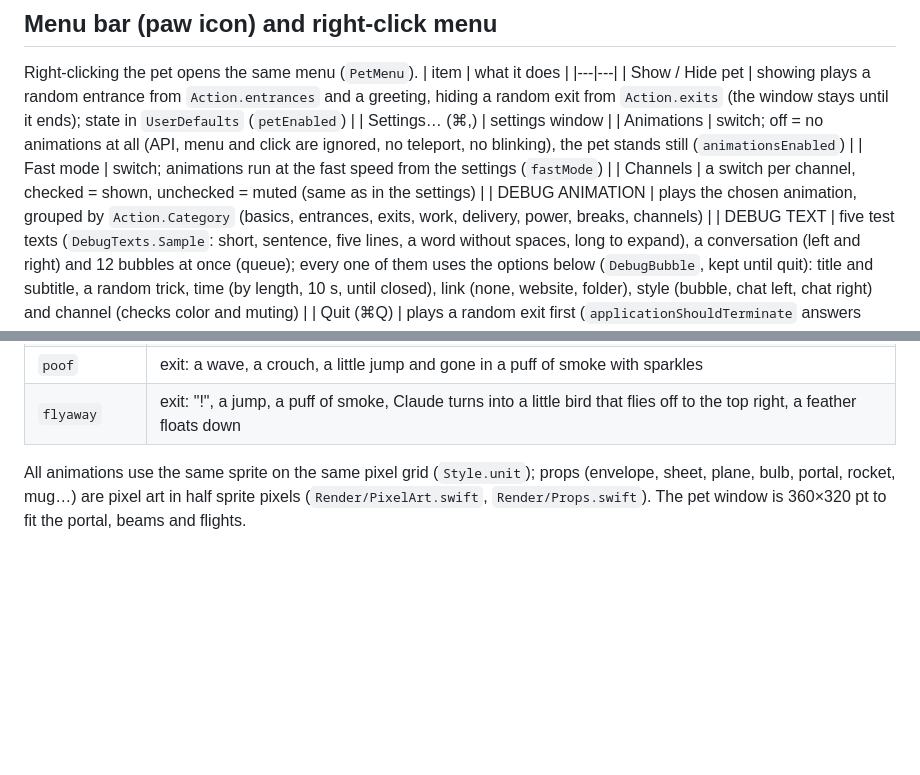
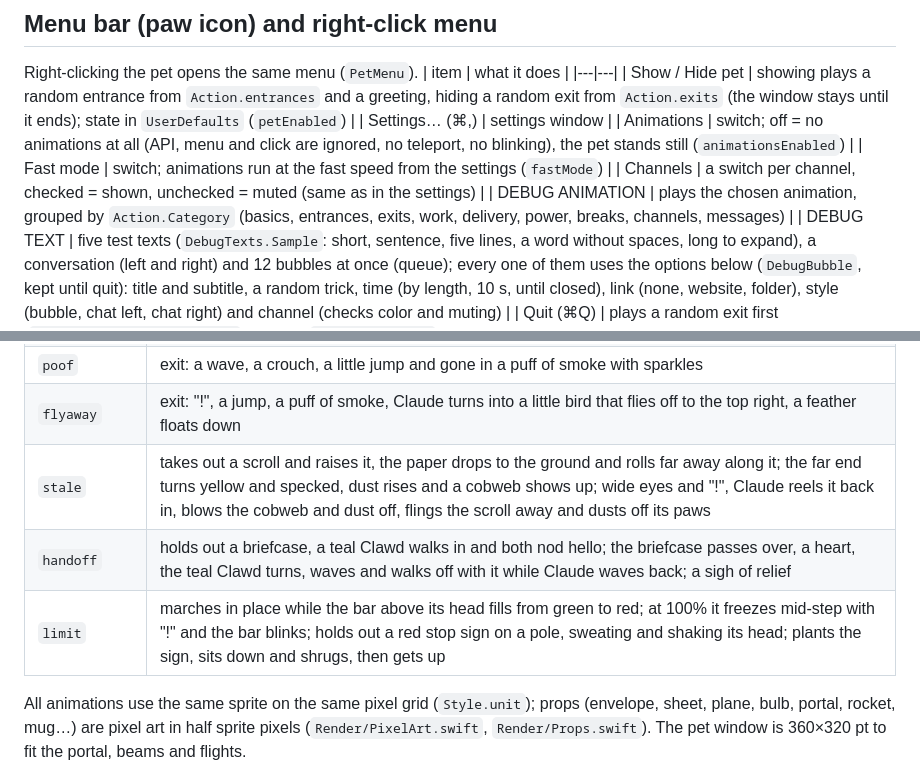
Before and after one commit to Swiezu/llm-pet, a Markdown page: macos/README.md, 2 parts joined by grey strips. Drawn GitHub-style; blank space fills up the shorter version.

Commit message:
feat: old news, handoff and limit reached animations

```diff
--- a/macos/README.md
+++ b/macos/README.md
@@ -11,7 +11,7 @@ Right-clicking the pet opens the same menu (`PetMenu`).
 | Animations | switch; off = no animations at all (API, menu and click are ignored, no teleport, no blinking), the pet stands still (`animationsEnabled`) |
 | Fast mode | switch; animations run at the fast speed from the settings (`fastMode`) |
 | Channels | a switch per channel, checked = shown, unchecked = muted (same as in the settings) |
-| DEBUG ANIMATION | plays the chosen animation, grouped by `Action.Category` (basics, entrances, exits, work, delivery, power, breaks, channels) |
+| DEBUG ANIMATION | plays the chosen animation, grouped by `Action.Category` (basics, entrances, exits, work, delivery, power, breaks, channels, messages) |
 | DEBUG TEXT | five test texts (`DebugTexts.Sample`: short, sentence, five lines, a word without spaces, long to expand), a conversation (left and right) and 12 bubbles at once (queue); every one of them uses the options below (`DebugBubble`, kept until quit): title and subtitle, a random trick, time (by length, 10 s, until closed), link (none, website, folder), style (bubble, chat left, chat right) and channel (checks color and muting) |
 | Quit (⌘Q) | plays a random exit first (`applicationShouldTerminate` answers `.terminateLater`, with a 10 s fallback); a hidden pet quits at once |
 
@@ -62,6 +62,9 @@ Speech bubble (separate window, keeps to screen edges, flips below the head when
 | `beamup` | exit: the pillar of light comes down, Claude raises its paws, glows white, stretches and dissolves into pixels up the beam, the beam narrows and leaves, a sparkle in the sky |
 | `poof` | exit: a wave, a crouch, a little jump and gone in a puff of smoke with sparkles |
 | `flyaway` | exit: "!", a jump, a puff of smoke, Claude turns into a little bird that flies off to the top right, a feather floats down |
+| `stale` | takes out a scroll and raises it, the paper drops to the ground and rolls far away along it; the far end turns yellow and specked, dust rises and a cobweb shows up; wide eyes and "!", Claude reels it back in, blows the cobweb and dust off, flings the scroll away and dusts off its paws |
+| `handoff` | holds out a briefcase, a teal Clawd walks in and both nod hello; the briefcase passes over, a heart, the teal Clawd turns, waves and walks off with it while Claude waves back; a sigh of relief |
+| `limit` | marches in place while the bar above its head fills from green to red; at 100% it freezes mid-step with "!" and the bar blinks; holds out a red stop sign on a pole, sweating and shaking its head; plants the sign, sits down and shrugs, then gets up |
 
 All animations use the same sprite on the same pixel grid (`Style.unit`); props (envelope, sheet, plane, bulb, portal, rocket, mug…) are pixel art in half sprite pixels (`Render/PixelArt.swift`, `Render/Props.swift`). The pet window is 360×320 pt to fit the portal, beams and flights.
 
```
Also changed, not shown: README.md (+3 -2 lines), docs/animations/handoff.gif (added), docs/animations/limit.gif (added), docs/animations/stale.gif (added), 3 other files.
